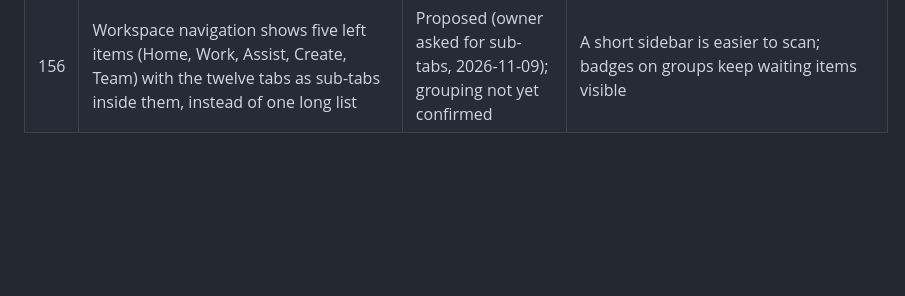
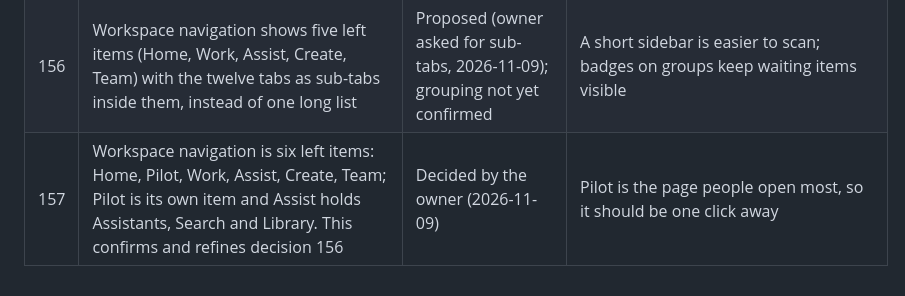
Before and after one commit to VenkataAnilKumar/NorthCX, a Markdown page: docs/09-project/NorthCX_Decision-Log.md, the part around the change. GitHub-like rendering; blank space fills up the shorter version.

```diff
--- a/docs/09-project/NorthCX_Decision-Log.md
+++ b/docs/09-project/NorthCX_Decision-Log.md
@@ -158,3 +158,4 @@
 | 154 | Admin page names: Library (was Knowledge), Analytics (was Insights), Systems (was Connectors for the organization page), Organization settings (was Settings); Admin keeps Hand-offs while the Workspace calls the same queue Inbox; Personal keeps Connectors; the Workspace keeps Performance and Library | Decided by the owner (2026-11-09) | One word for one thing across both apps, without making administrators relearn the queue name |
 | 155 | The Pilot inner tab formerly called Output is renamed Result, so it is not confused with the Outputs tab (the saved library); the other inner tabs are Plan, Files, Sources, Context, Steps and Side chat | Decided by the owner (2026-11-09) | One word for one thing: Result is what the current chat is making, Outputs is what has been saved |
 | 156 | Workspace navigation shows five left items (Home, Work, Assist, Create, Team) with the twelve tabs as sub-tabs inside them, instead of one long list | Proposed (owner asked for sub-tabs, 2026-11-09); grouping not yet confirmed | A short sidebar is easier to scan; badges on groups keep waiting items visible |
+| 157 | Workspace navigation is six left items: Home, Pilot, Work, Assist, Create, Team; Pilot is its own item and Assist holds Assistants, Search and Library. This confirms and refines decision 156 | Decided by the owner (2026-11-09) | Pilot is the page people open most, so it should be one click away |
```
Also changed, not shown: docs/07-design/NorthCX_Platform-Features-and-Tabs.md (+6 -5 lines), docs/assets/design/53-workspace-subtabs.png, docs/assets/design/54-workspace-subtabs-assist.png, 3 other files.
